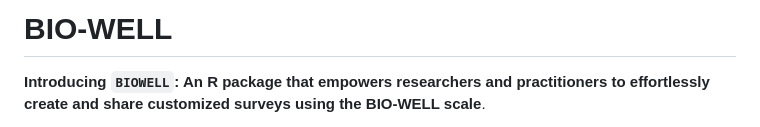
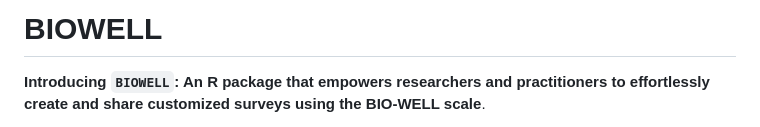
Before and after one commit to r-a-dobson/BIOWELL, a Markdown page: README.md, the part around the change. Rendered like a GitHub page.

```diff
--- a/README.md
+++ b/README.md
@@ -1,7 +1,7 @@
 
 <!-- README.md is generated from README.Rmd. Please edit that file -->
 
-# **BIO-WELL**
+# **BIOWELL**
 
 **Introducing `BIOWELL`: An R package that empowers researchers and
 practitioners to effortlessly create and share customized surveys using
```
